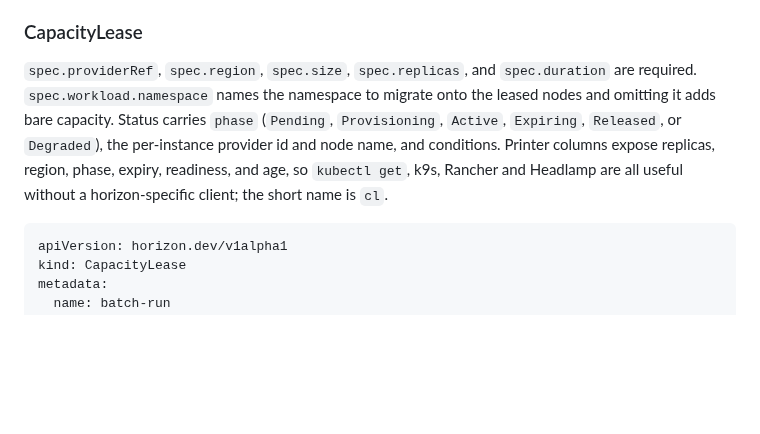
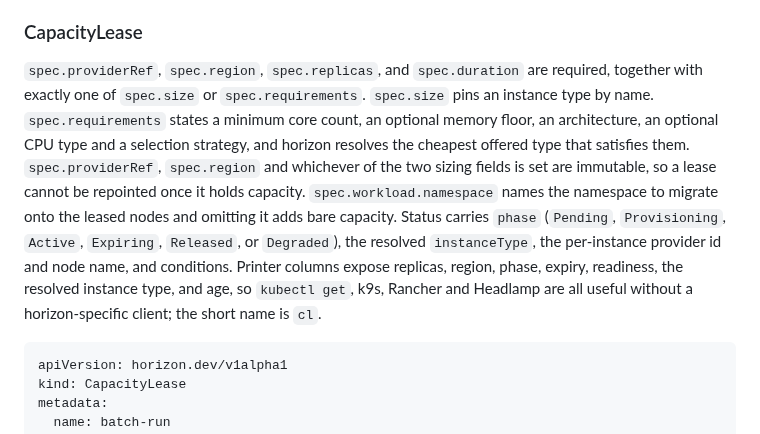
Before and after one commit to lucawalz/horizon, a Markdown page: README.md, the part around the change. GitHub-like rendering; blank space fills up the shorter version.

Commit message:
docs: describe requirements based sizing and the immutable lease fields

````diff
--- a/README.md
+++ b/README.md
@@ -39,7 +39,7 @@ Both definitions are cluster-scoped and live in the `horizon.dev/v1alpha1` group
 
 ### CapacityLease
 
-`spec.providerRef`, `spec.region`, `spec.size`, `spec.replicas`, and `spec.duration` are required. `spec.workload.namespace` names the namespace to migrate onto the leased nodes and omitting it adds bare capacity. Status carries `phase` (`Pending`, `Provisioning`, `Active`, `Expiring`, `Released`, or `Degraded`), the per-instance provider id and node name, and conditions. Printer columns expose replicas, region, phase, expiry, readiness, and age, so `kubectl get`, k9s, Rancher and Headlamp are all useful without a horizon-specific client; the short name is `cl`.
+`spec.providerRef`, `spec.region`, `spec.replicas`, and `spec.duration` are required, together with exactly one of `spec.size` or `spec.requirements`. `spec.size` pins an instance type by name. `spec.requirements` states a minimum core count, an optional memory floor, an architecture, an optional CPU type and a selection strategy, and horizon resolves the cheapest offered type that satisfies them. `spec.providerRef`, `spec.region` and whichever of the two sizing fields is set are immutable, so a lease cannot be repointed once it holds capacity. `spec.workload.namespace` names the namespace to migrate onto the leased nodes and omitting it adds bare capacity. Status carries `phase` (`Pending`, `Provisioning`, `Active`, `Expiring`, `Released`, or `Degraded`), the resolved `instanceType`, the per-instance provider id and node name, and conditions. Printer columns expose replicas, region, phase, expiry, readiness, the resolved instance type, and age, so `kubectl get`, k9s, Rancher and Headlamp are all useful without a horizon-specific client; the short name is `cl`.
 
 ```yaml
 apiVersion: horizon.dev/v1alpha1
````
